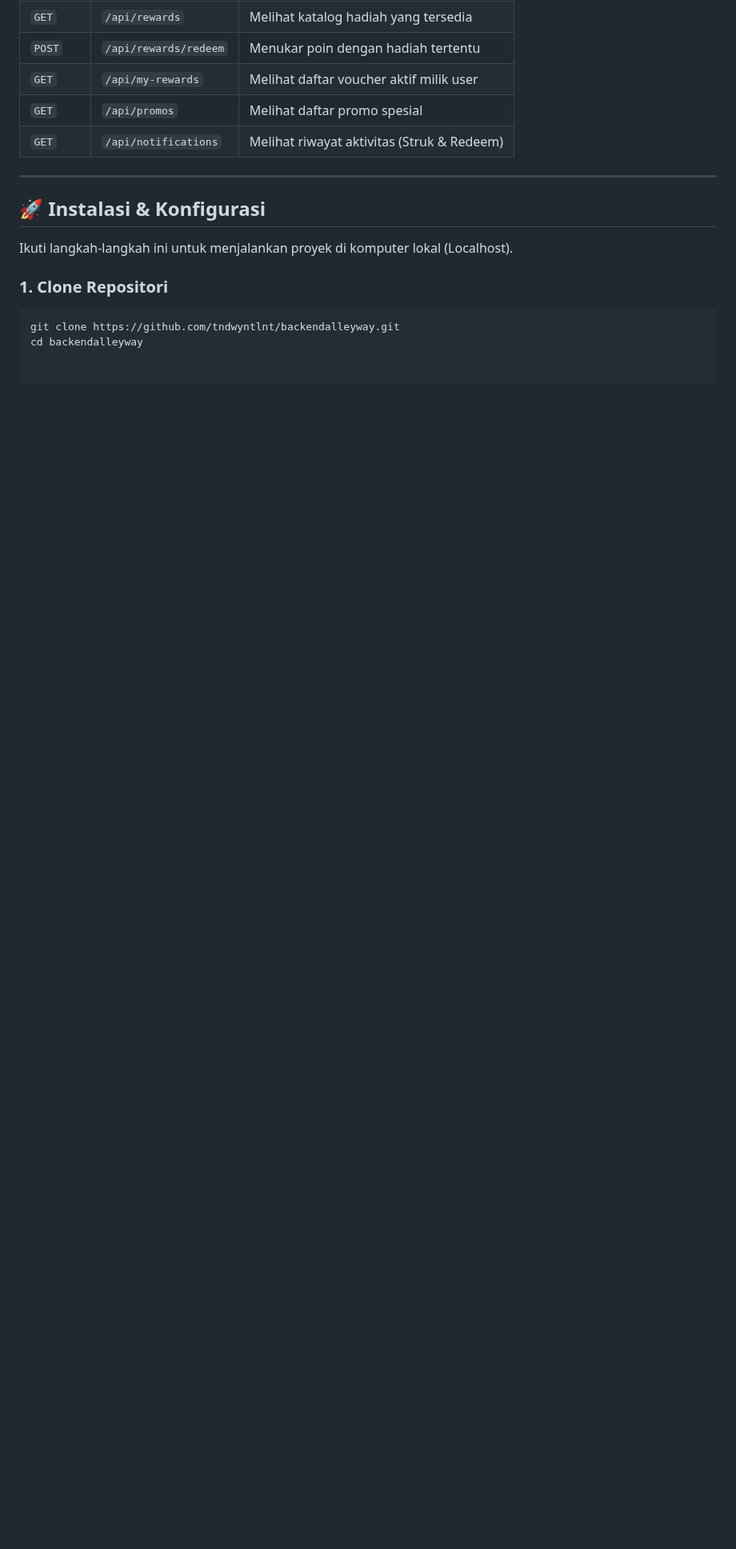
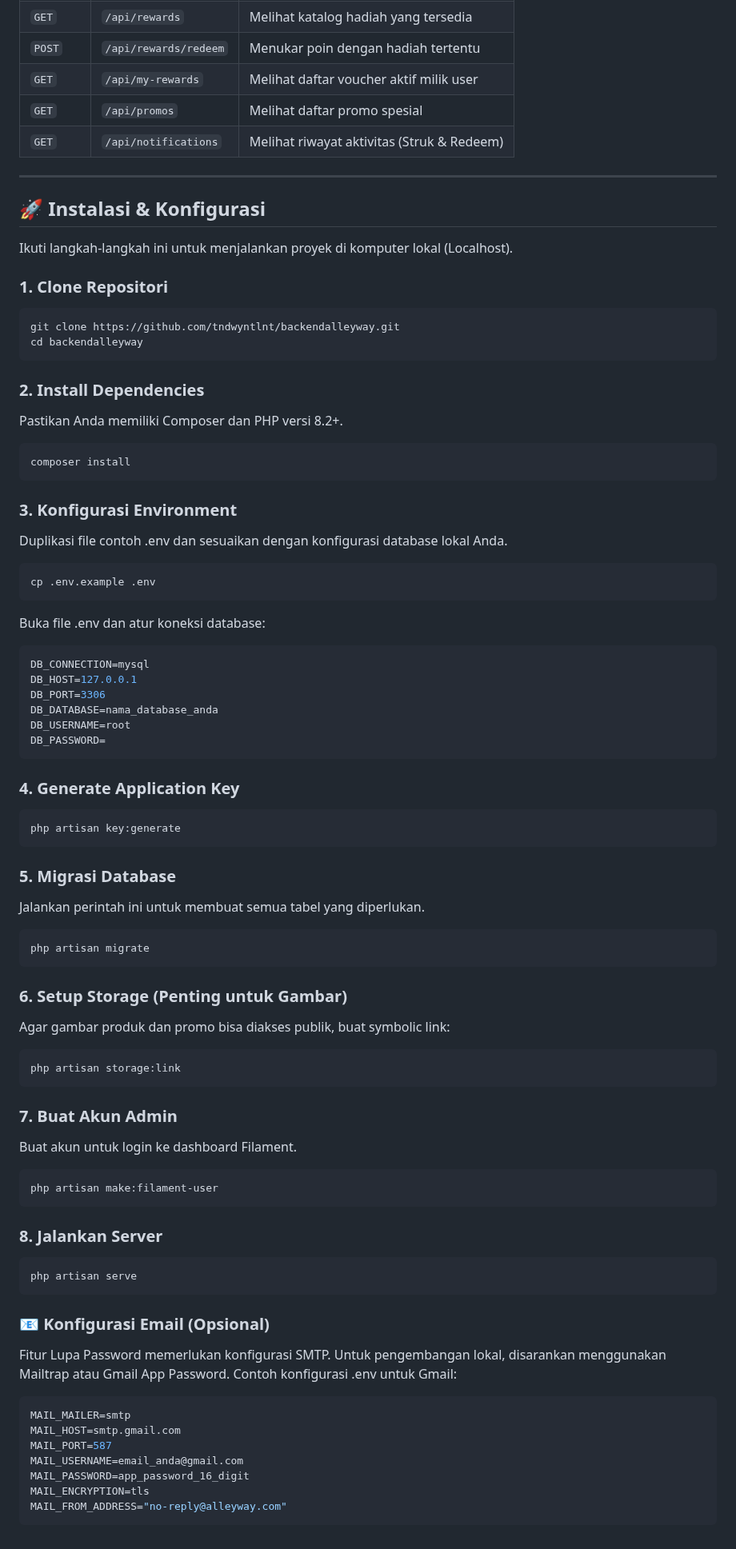
Before and after one commit to tndwyntlnt/backendalleyway, a Markdown page: README.md, the part around the change. Shown at 80% size. Drawn GitHub-style; blank space fills up the shorter version.

````diff
--- a/README.md
+++ b/README.md
@@ -89,3 +89,66 @@ Ikuti langkah-langkah ini untuk menjalankan proyek di komputer lokal (Localhost)
 ```bash
 git clone https://github.com/tndwyntlnt/backendalleyway.git
 cd backendalleyway
+```
+
+### 2. Install Dependencies
+Pastikan Anda memiliki Composer dan PHP versi 8.2+.
+```bash
+composer install
+```
+
+### 3. Konfigurasi Environment
+Duplikasi file contoh .env dan sesuaikan dengan konfigurasi database lokal Anda.
+```bash
+cp .env.example .env
+```
+Buka file .env dan atur koneksi database:
+```bash
+DB_CONNECTION=mysql
+DB_HOST=127.0.0.1
+DB_PORT=3306
+DB_DATABASE=nama_database_anda
+DB_USERNAME=root
+DB_PASSWORD=
+```
+
+### 4. Generate Application Key
+```bash
+php artisan key:generate
+```
+
+### 5. Migrasi Database
+Jalankan perintah ini untuk membuat semua tabel yang diperlukan.
+```bash
+php artisan migrate
+```
+
+### 6. Setup Storage (Penting untuk Gambar)
+Agar gambar produk dan promo bisa diakses publik, buat symbolic link:
+```bash
+php artisan storage:link
+```
+
+### 7. Buat Akun Admin
+Buat akun untuk login ke dashboard Filament.
+```bash
+php artisan make:filament-user
+```
+
+### 8. Jalankan Server
+```bash
+php artisan serve
+```
+
+### 📧 Konfigurasi Email (Opsional)
+Fitur Lupa Password memerlukan konfigurasi SMTP. Untuk pengembangan lokal, disarankan menggunakan Mailtrap atau Gmail App Password.
+Contoh konfigurasi .env untuk Gmail:
+```bash
+MAIL_MAILER=smtp
+MAIL_HOST=smtp.gmail.com
+MAIL_PORT=587
+MAIL_USERNAME=email_anda@gmail.com
+MAIL_PASSWORD=app_password_16_digit
+MAIL_ENCRYPTION=tls
+MAIL_FROM_ADDRESS="no-reply@alleyway.com"
+```
````
